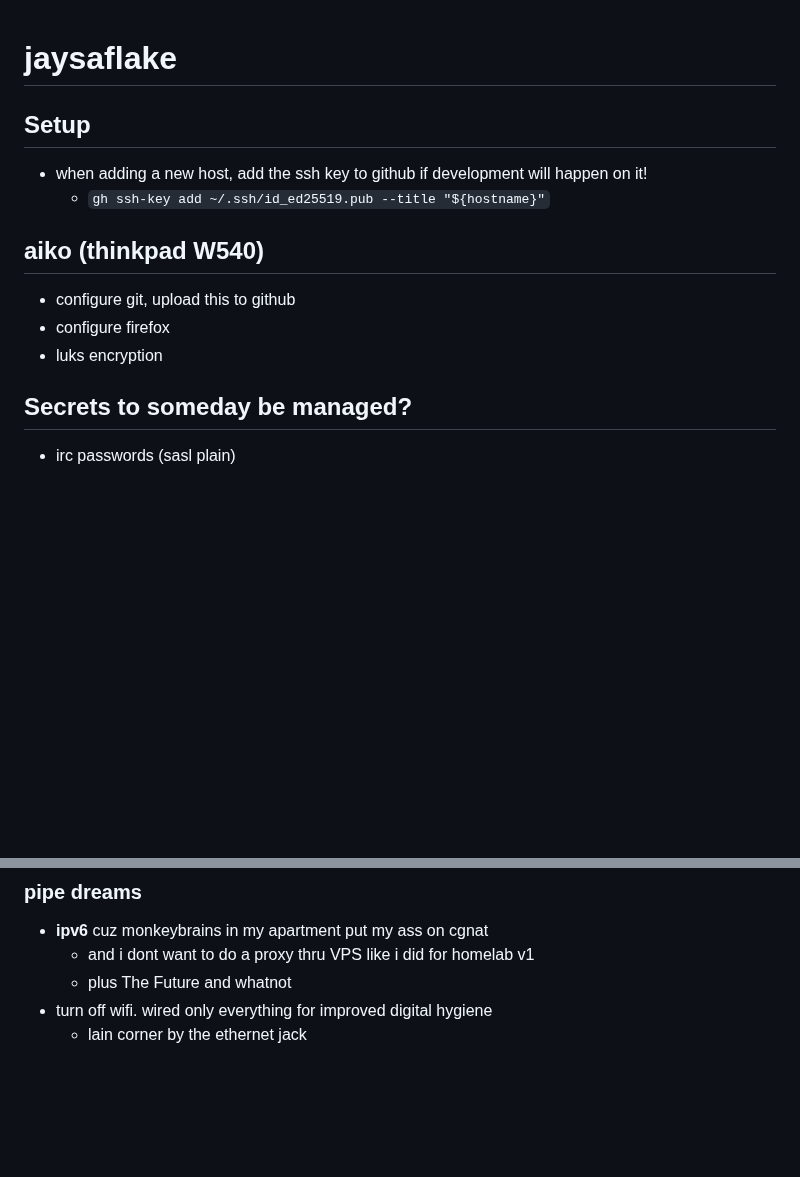
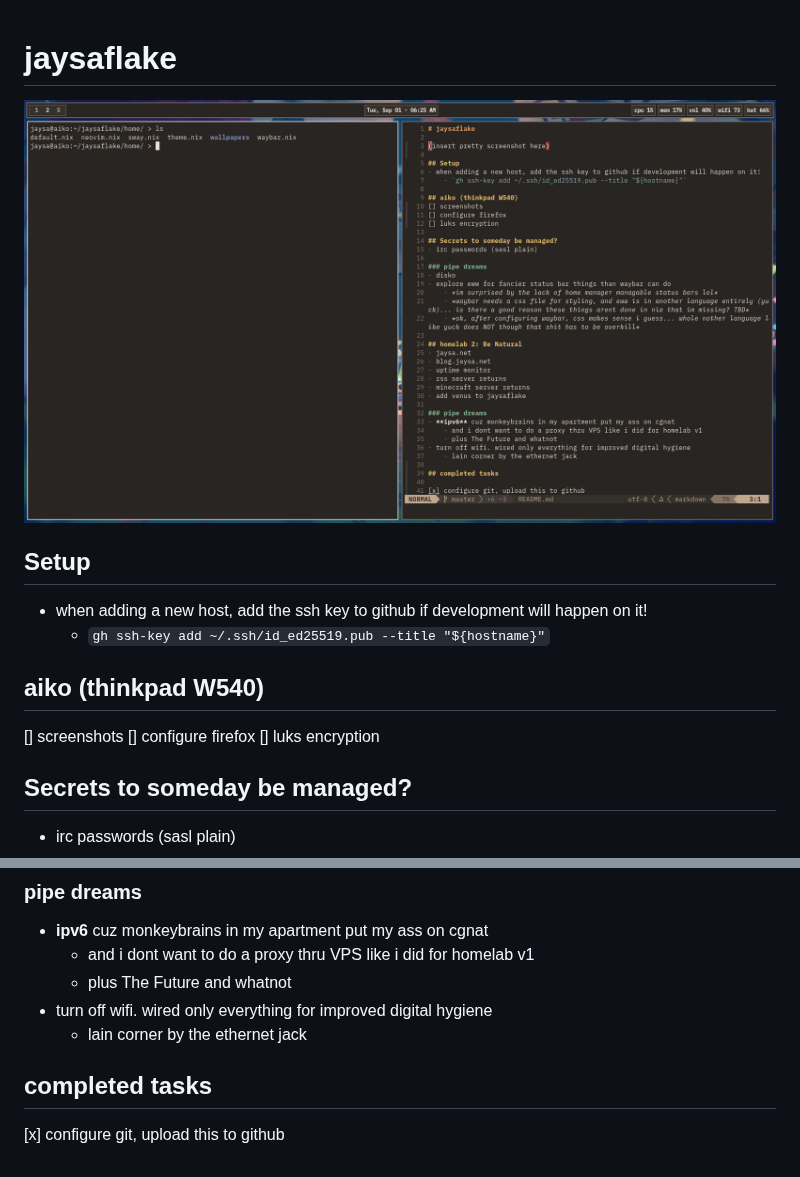
Before and after one commit to jaysa68/jaysaflake, a Markdown page: README.md, 2 parts joined by grey strips. Rendered like a GitHub page; pictures changed too: screenshot.png (added); blank space fills up the shorter version.

Commit message:
add screenshot

```diff
--- a/README.md
+++ b/README.md
@@ -1,13 +1,15 @@
 # jaysaflake
+
+![screenshot of setup](./screenshot.png)
 
 ## Setup
 - when adding a new host, add the ssh key to github if development will happen on it!
     - `gh ssh-key add ~/.ssh/id_ed25519.pub --title "${hostname}"`
 
 ## aiko (thinkpad W540)
-- configure git, upload this to github
-- configure firefox
-- luks encryption
+[] screenshots
+[] configure firefox
+[] luks encryption
 
 ## Secrets to someday be managed?
 - irc passwords (sasl plain)
@@ -33,3 +35,7 @@
     - plus The Future and whatnot
 - turn off wifi. wired only everything for improved digital hygiene
     - lain corner by the ethernet jack
+
+## completed tasks
+
+[x] configure git, upload this to github
```
Also changed, not shown: 2 other files.
